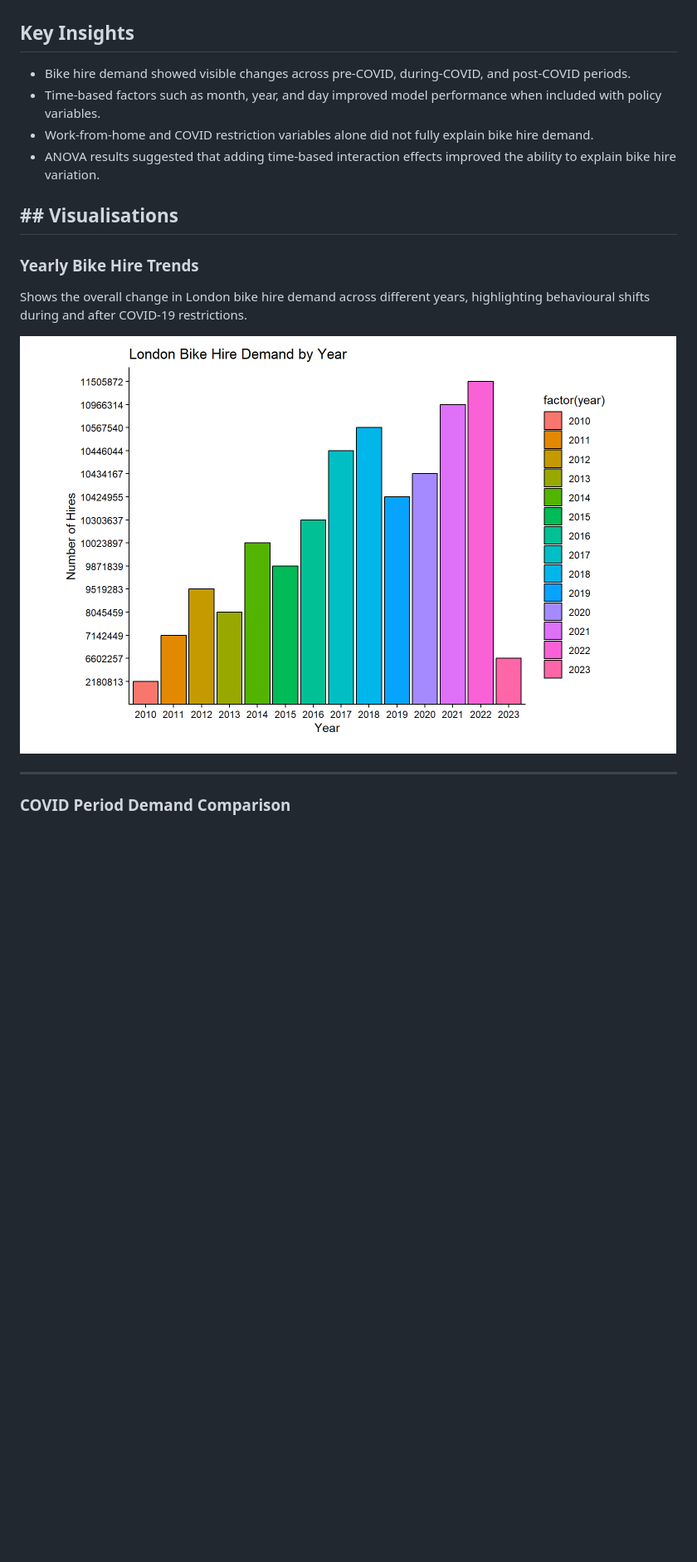
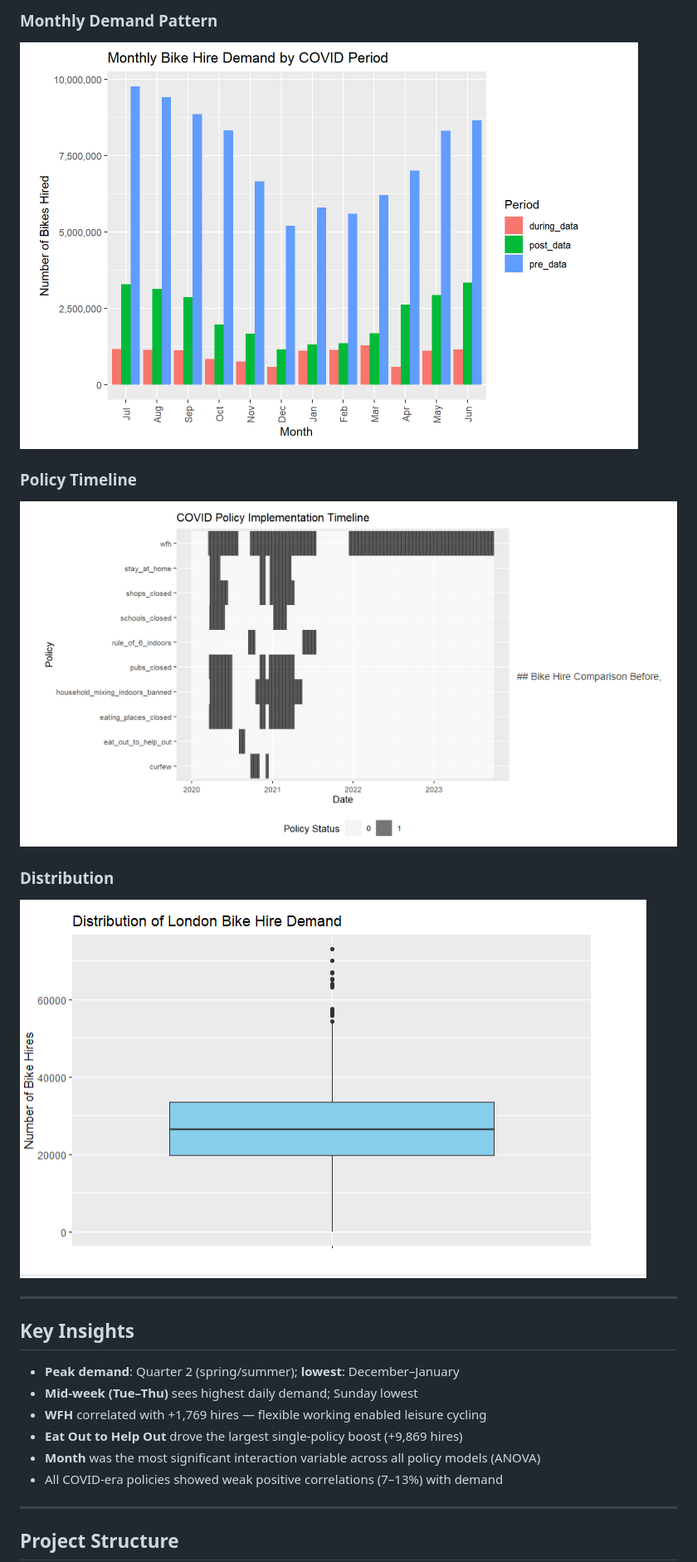
Before and after one commit to PiyaleN/London-Bike-Hire-Demand-Analysis-, a Markdown page: README.md, the part around one of its changes. Shown at 83% size. Rendered like a GitHub page; blank space fills up the shorter version.

```diff
--- a/README.md
+++ b/README.md
@@ -39,20 +51,24 @@ This project investigates how these policy changes influenced bike hire behaviou
+### Monthly Demand Pattern
+![Monthly Demand](monthly_demand_pattern.png)
+
+### Policy Timeline
+![Policy Timeline](covid_policy_timeline.png)
+
+### Distribution
+![Distribution](bike_hire_distribution.png)
+
+---
 
 ## Key Insights
 
-* Bike hire demand showed visible changes across pre-COVID, during-COVID, and post-COVID periods.
-* Time-based factors such as month, year, and day improved model performance when included with policy variables.
-* Work-from-home and COVID restriction variables alone did not fully explain bike hire demand.
-* ANOVA results suggested that adding time-based interaction effects improved the ability to explain bike hire variation.
-
-## ## Visualisations
-
-### Yearly Bike Hire Trends
-
-Shows the overall change in London bike hire demand across different years, highlighting behavioural shifts during and after COVID-19 restrictions.
-
-![Yearly Bike Hire Trends](yearly_bike_hire_trends.png)
+- **Peak demand**: Quarter 2 (spring/summer); **lowest**: December–January
+- **Mid-week (Tue–Thu)** sees highest daily demand; Sunday lowest
+- **WFH** correlated with +1,769 hires — flexible working enabled leisure cycling
+- **Eat Out to Help Out** drove the largest single-policy boost (+9,869 hires)
+- **Month** was the most significant interaction variable across all policy models (ANOVA)
+- All COVID-era policies showed weak positive correlations (7–13%) with demand
 
 ---
 
-### COVID Period Demand Comparison
+## Project Structure
 
```
Also changed, not shown: other parts of README.md (+72 -51 lines).
